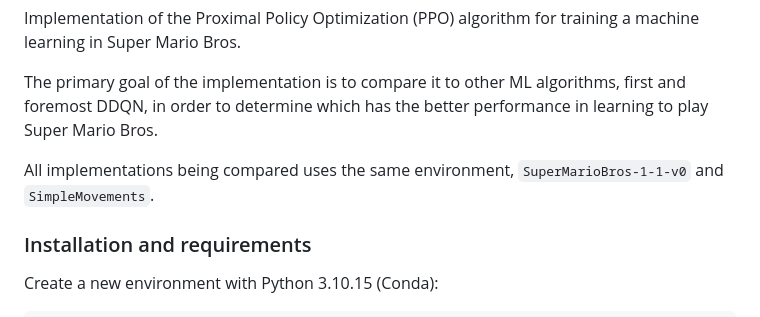
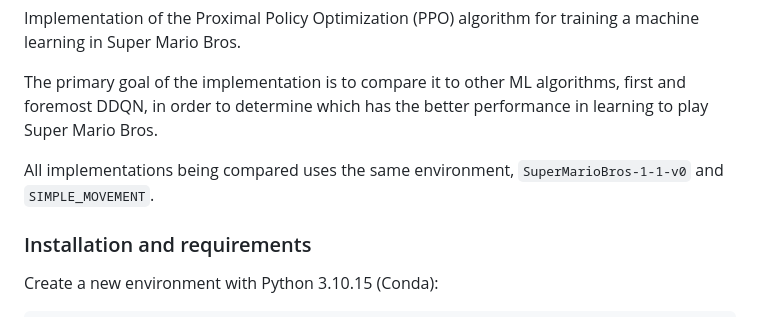
Before and after one commit to buhund/idatt2502-assignment_09-ml_project, a Markdown page: mario_ml/mario_ppo/README.md, the part around the change. Drawn GitHub-style.

Commit message:
Updated readme for PPO

```diff
--- a/mario_ml/mario_ppo/README.md
+++ b/mario_ml/mario_ppo/README.md
@@ -6,7 +6,7 @@ Implementation of the Proximal Policy Optimization (PPO) algorithm for training
 
 The primary goal of the implementation is to compare it to other ML algorithms, first and foremost DDQN, in order to determine which has the better performance in learning to play Super Mario Bros.
 
-All implementations being compared uses the same environment, `SuperMarioBros-1-1-v0` and `SimpleMovements`.
+All implementations being compared uses the same environment, `SuperMarioBros-1-1-v0` and `SIMPLE_MOVEMENT`.
 
 
 
```
